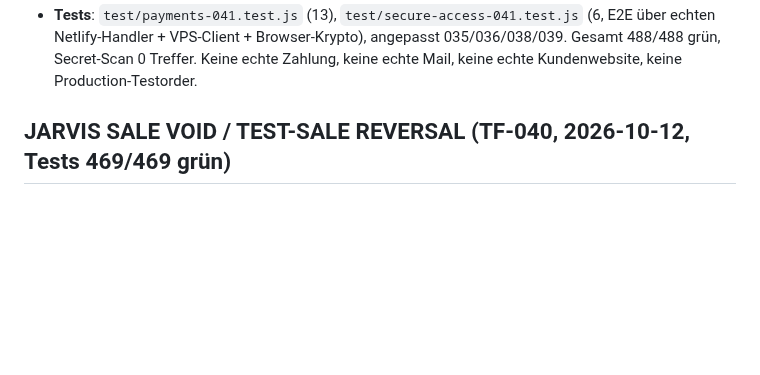
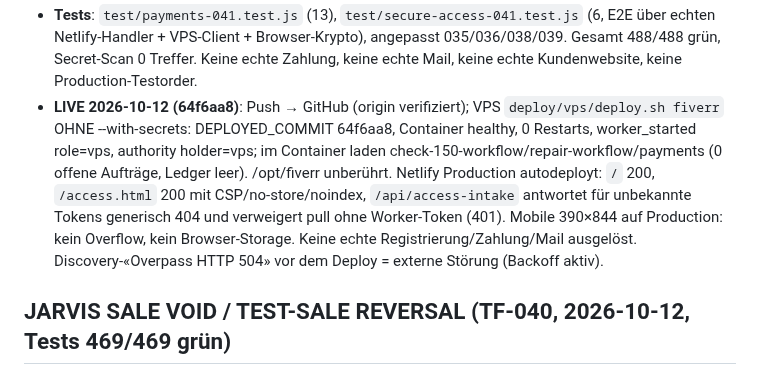
Before and after one commit to ChrisTheKey/Jarvis, a Markdown page: PROJECT_STATE.md, the part around the change. GitHub-like rendering; blank space fills up the shorter version.

Commit message:
docs(state): TF-041 live verifiziert – VPS 64f6aa8 healthy, Netlify autodeployt, Access-Intake live (ohne echte Aktion)
Co-Authored-By: Claude Opus 5.5 <noreply@anthropic.com>

```diff
--- a/PROJECT_STATE.md
+++ b/PROJECT_STATE.md
@@ -55,6 +55,12 @@ Letzte Aktualisierung: 2026-10-12
 - **Tests**: `test/payments-041.test.js` (13), `test/secure-access-041.test.js` (6, E2E über echten Netlify-Handler + VPS-Client +
   Browser-Krypto), angepasst 035/036/038/039. Gesamt 488/488 grün, Secret-Scan 0 Treffer. Keine echte Zahlung, keine echte Mail,
   keine echte Kundenwebsite, keine Production-Testorder.
+- **LIVE 2026-10-12 (64f6aa8)**: Push → GitHub (origin verifiziert); VPS `deploy/vps/deploy.sh fiverr` OHNE --with-secrets:
+  DEPLOYED_COMMIT 64f6aa8, Container healthy, 0 Restarts, worker_started role=vps, authority holder=vps; im Container laden
+  check-150-workflow/repair-workflow/payments (0 offene Aufträge, Ledger leer). /opt/fiverr unberührt. Netlify Production autodeployt:
+  `/` 200, `/access.html` 200 mit CSP/no-store/noindex, `/api/access-intake` antwortet für unbekannte Tokens generisch 404 und
+  verweigert pull ohne Worker-Token (401). Mobile 390×844 auf Production: kein Overflow, kein Browser-Storage. Keine echte
+  Registrierung/Zahlung/Mail ausgelöst. Discovery-«Overpass HTTP 504» vor dem Deploy = externe Störung (Backoff aktiv).
 
 ## JARVIS SALE VOID / TEST-SALE REVERSAL (TF-040, 2026-10-12, Tests 469/469 grün)
 - **Verkäufe werden NIEMALS gelöscht**: `node sales.js void-sale <domain> --reason "<grund>"` (`voidSale` in sales.js) markiert
```
